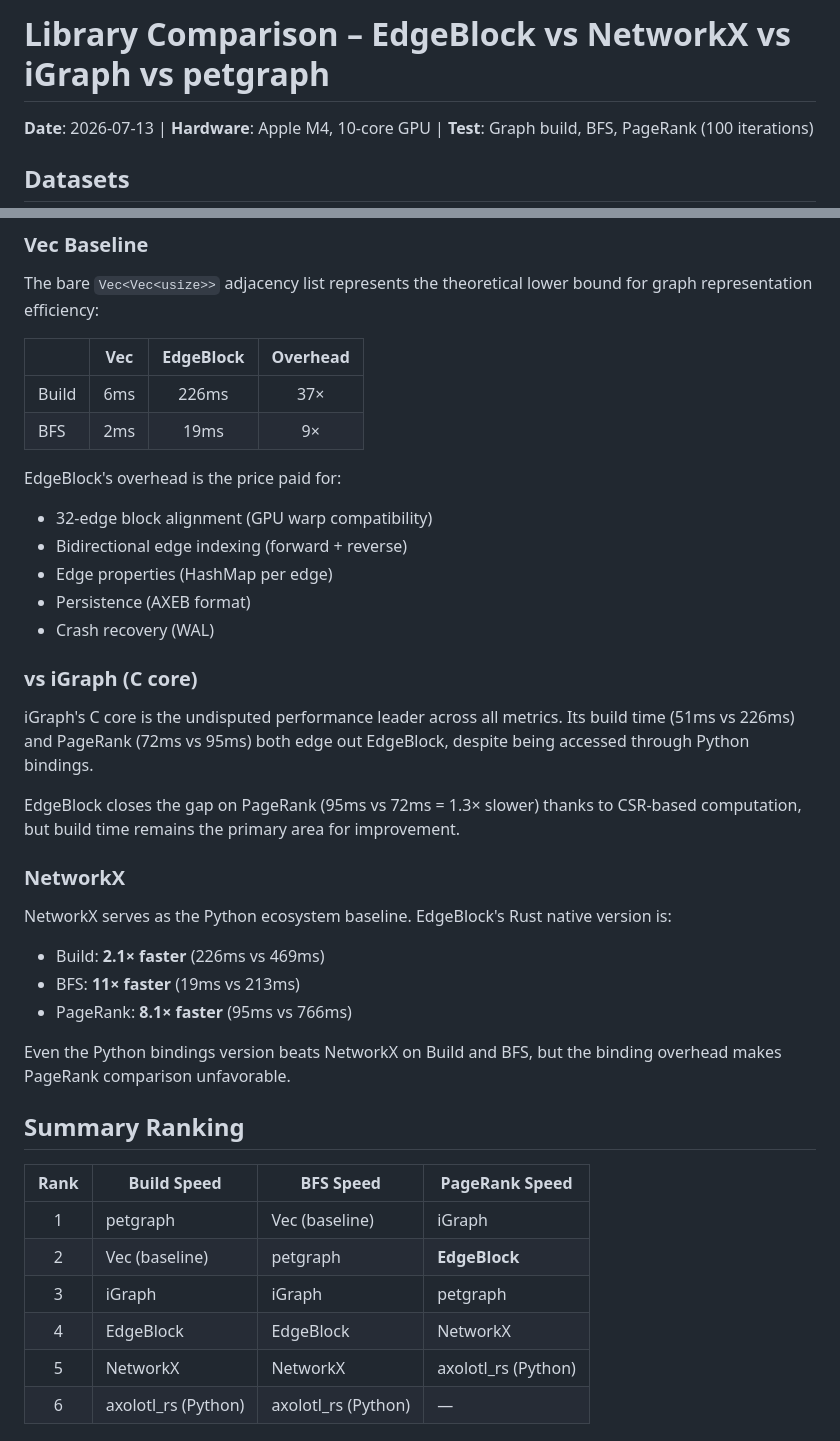
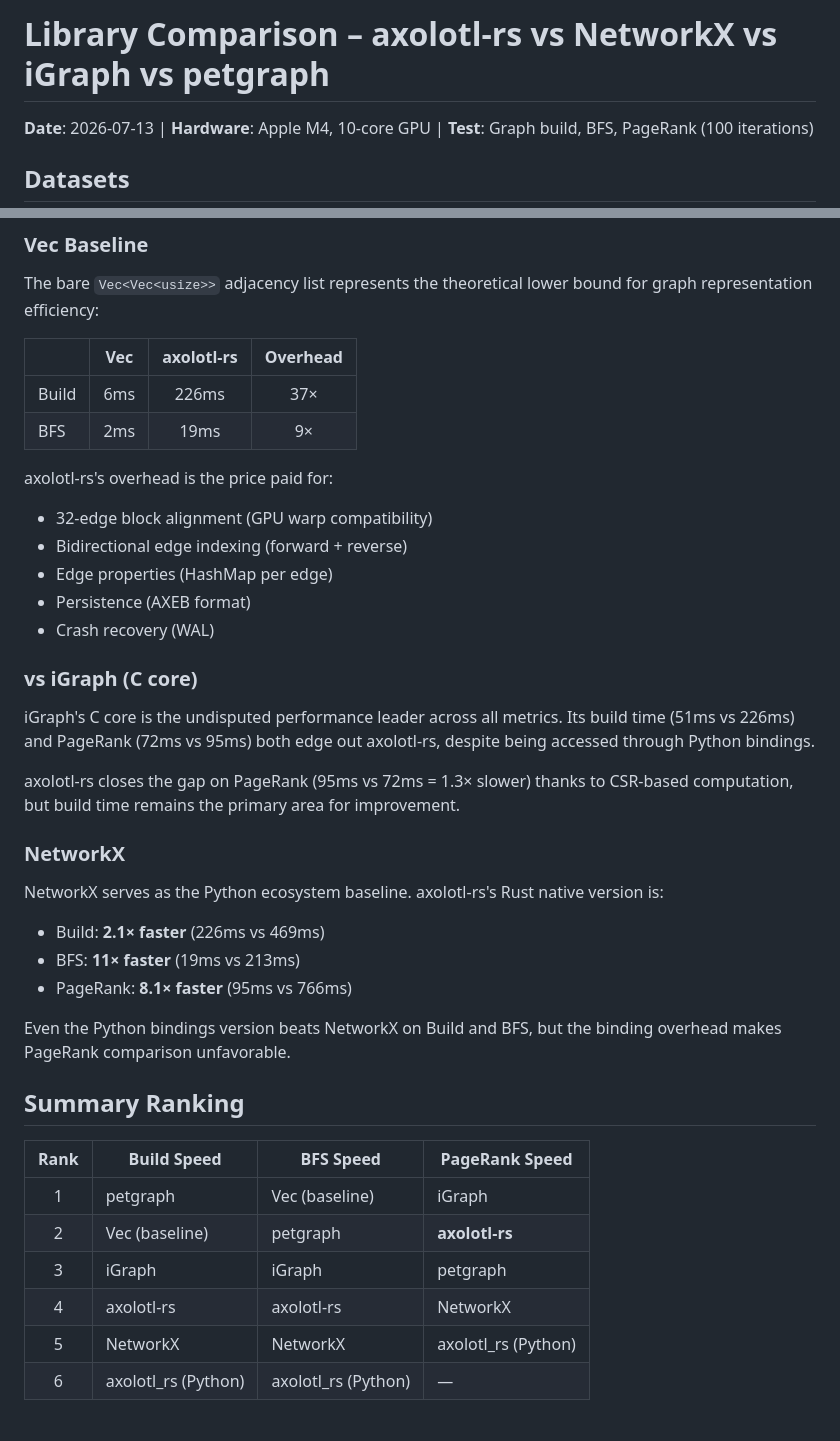
Before and after one commit to LittleLollipop/axolotl, a Markdown page: core-research/performance-tests/LIBRARY_COMPARISON.md, 2 parts joined by grey strips. Drawn GitHub-style.

```diff
--- a/core-research/performance-tests/LIBRARY_COMPARISON.md
+++ b/core-research/performance-tests/LIBRARY_COMPARISON.md
@@ -1,4 +1,4 @@
-# Library Comparison – EdgeBlock vs NetworkX vs iGraph vs petgraph
+# Library Comparison – axolotl-rs vs NetworkX vs iGraph vs petgraph
 
 **Date**: 2026-07-13 | **Hardware**: Apple M4, 10-core GPU | **Test**: Graph build, BFS, PageRank (100 iterations)
 
@@ -85,12 +85,12 @@ The PageRank binding performs Python↔Rust serialization on every iteration (10
 
 The bare `Vec<Vec<usize>>` adjacency list represents the theoretical lower bound for graph representation efficiency:
 
-| | Vec<Vec> | EdgeBlock | Overhead |
+| | Vec<Vec> | axolotl-rs | Overhead |
 |------|:---:|:---:|:---:|
 | Build | 6ms | 226ms | 37× |
 | BFS | 2ms | 19ms | 9× |
 
-EdgeBlock's overhead is the price paid for:
+axolotl-rs's overhead is the price paid for:
 - 32-edge block alignment (GPU warp compatibility)
 - Bidirectional edge indexing (forward + reverse)
 - Edge properties (HashMap per edge)
@@ -99,13 +99,13 @@ EdgeBlock's overhead is the price paid for:
 
 ### vs iGraph (C core)
 
-iGraph's C core is the undisputed performance leader across all metrics. Its build time (51ms vs 226ms) and PageRank (72ms vs 95ms) both edge out EdgeBlock, despite being accessed through Python bindings.
+iGraph's C core is the undisputed performance leader across all metrics. Its build time (51ms vs 226ms) and PageRank (72ms vs 95ms) both edge out axolotl-rs, despite being accessed through Python bindings.
 
-EdgeBlock closes the gap on PageRank (95ms vs 72ms = 1.3× slower) thanks to CSR-based computation, but build time remains the primary area for improvement.
+axolotl-rs closes the gap on PageRank (95ms vs 72ms = 1.3× slower) thanks to CSR-based computation, but build time remains the primary area for improvement.
 
 ### NetworkX
 
-NetworkX serves as the Python ecosystem baseline. EdgeBlock's Rust native version is:
+NetworkX serves as the Python ecosystem baseline. axolotl-rs's Rust native version is:
 - Build: **2.1× faster** (226ms vs 469ms)
 - BFS: **11× faster** (19ms vs 213ms)
 - PageRank: **8.1× faster** (95ms vs 766ms)
@@ -117,9 +117,9 @@ Even the Python bindings version beats NetworkX on Build and BFS, but the bindin
 | Rank | Build Speed | BFS Speed | PageRank Speed |
 |:---:|------|------|------|
 | 1 | petgraph | Vec<Vec> (baseline) | iGraph |
-| 2 | Vec<Vec> (baseline) | petgraph | **EdgeBlock** |
+| 2 | Vec<Vec> (baseline) | petgraph | **axolotl-rs** |
 | 3 | iGraph | iGraph | petgraph |
-| 4 | EdgeBlock | EdgeBlock | NetworkX |
+| 4 | axolotl-rs | axolotl-rs | NetworkX |
 | 5 | NetworkX | NetworkX | axolotl_rs (Python) |
 | 6 | axolotl_rs (Python) | axolotl_rs (Python) | — |
 
```
Also changed, not shown: other parts of core-research/performance-tests/LIBRARY_COMPARISON.md (+8 -8 lines), core-research/performance-tests/BENCHMARK_2026-07-13.md (+12 -12 lines), core-research/performance-tests/LARGE_SCALE.md (+12 -12 lines).
